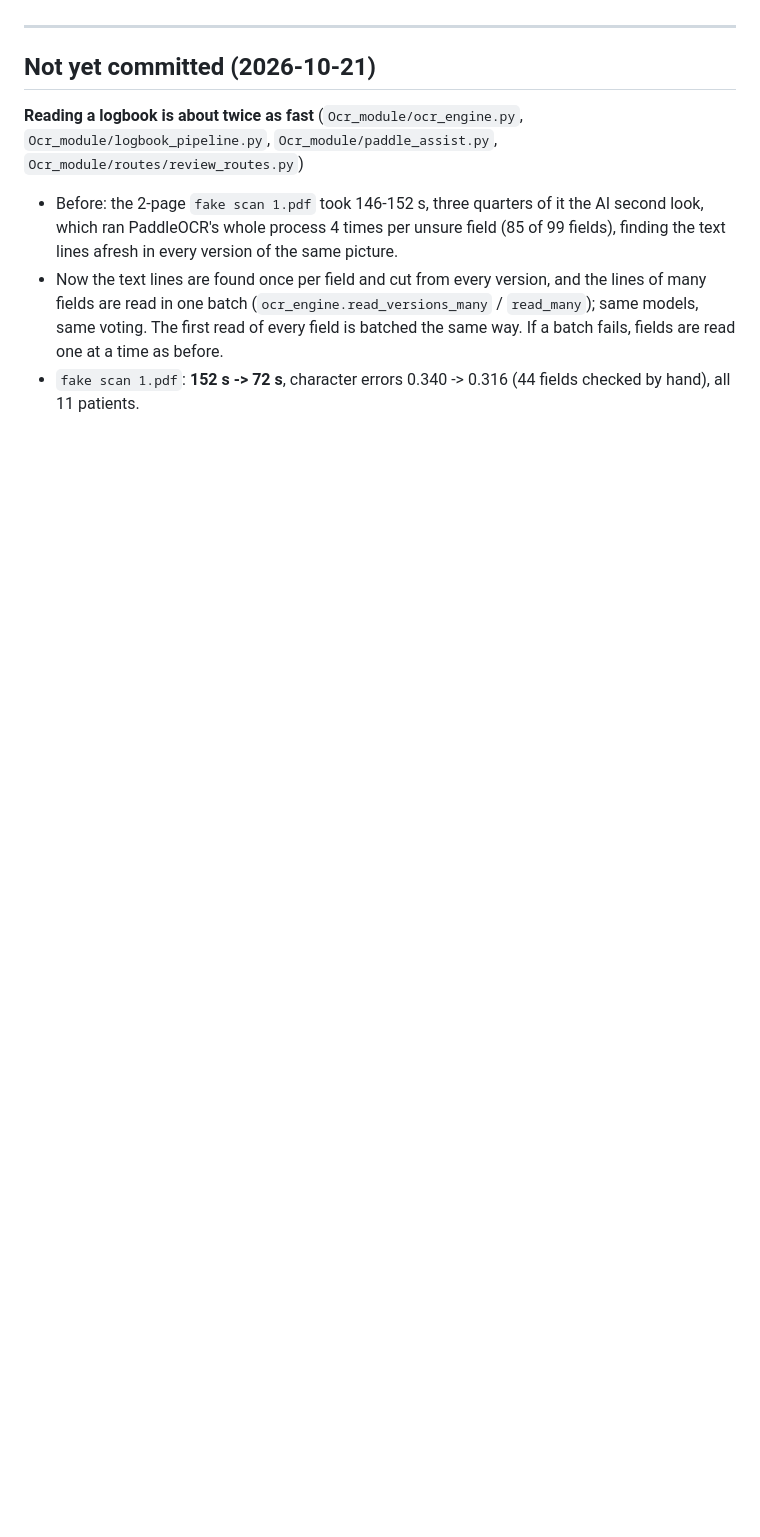
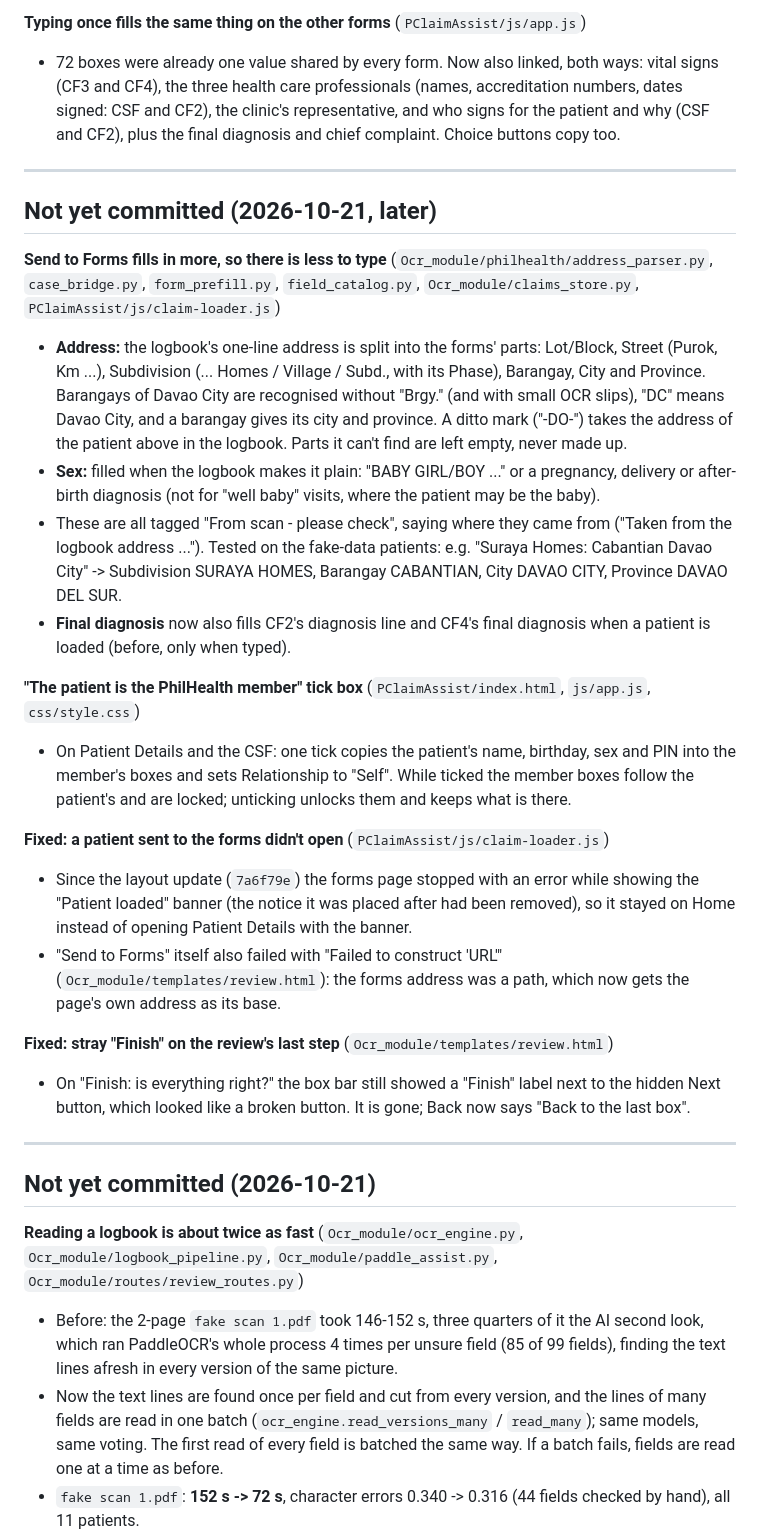
Before and after one commit to JREIGHDEE/PCLAIM_INTEGRATION, a Markdown page: CHANGELOG.md, the part around one of its changes. Rendered like a GitHub page; blank space fills up the shorter version.

```diff
--- a/CHANGELOG.md
+++ b/CHANGELOG.md
@@ -11,3 +63,51 @@ Related documents:
+**Typing once fills the same thing on the other forms** (`PClaimAssist/js/app.js`)
+- 72 boxes were already one value shared by every form. Now also linked,
+  both ways: vital signs (CF3 and CF4), the three health care professionals
+  (names, accreditation numbers, dates signed: CSF and CF2), the clinic's
+  representative, and who signs for the patient and why (CSF and CF2), plus
+  the final diagnosis and chief complaint. Choice buttons copy too.
+
+---
+
+## Not yet committed (2026-10-21, later)
+
+**Send to Forms fills in more, so there is less to type** (`Ocr_module/philhealth/address_parser.py`, `case_bridge.py`, `form_prefill.py`, `field_catalog.py`, `Ocr_module/claims_store.py`, `PClaimAssist/js/claim-loader.js`)
+- **Address:** the logbook's one-line address is split into the forms'
+  parts: Lot/Block, Street (Purok, Km ...), Subdivision (... Homes /
+  Village / Subd., with its Phase), Barangay, City and Province. Barangays
+  of Davao City are recognised without "Brgy." (and with small OCR slips),
+  "DC" means Davao City, and a barangay gives its city and province. A
+  ditto mark ("-DO-") takes the address of the patient above in the
+  logbook. Parts it can't find are left empty, never made up.
+- **Sex:** filled when the logbook makes it plain: "BABY GIRL/BOY ..." or a
+  pregnancy, delivery or after-birth diagnosis (not for "well baby" visits,
+  where the patient may be the baby).
+- These are all tagged "From scan - please check", saying where they came
+  from ("Taken from the logbook address ..."). Tested on the fake-data
+  patients: e.g. "Suraya Homes: Cabantian Davao City" -> Subdivision SURAYA
+  HOMES, Barangay CABANTIAN, City DAVAO CITY, Province DAVAO DEL SUR.
+- **Final diagnosis** now also fills CF2's diagnosis line and CF4's final
+  diagnosis when a patient is loaded (before, only when typed).
+
+**"The patient is the PhilHealth member" tick box** (`PClaimAssist/index.html`, `js/app.js`, `css/style.css`)
+- On Patient Details and the CSF: one tick copies the patient's name,
+  birthday, sex and PIN into the member's boxes and sets Relationship to
+  "Self". While ticked the member boxes follow the patient's and are
+  locked; unticking unlocks them and keeps what is there.
+
+**Fixed: a patient sent to the forms didn't open** (`PClaimAssist/js/claim-loader.js`)
+- Since the layout update (`7a6f79e`) the forms page stopped with an error
+  while showing the "Patient loaded" banner (the notice it was placed after
+  had been removed), so it stayed on Home instead of opening Patient
+  Details with the banner.
+- "Send to Forms" itself also failed with "Failed to construct 'URL'"
+  (`Ocr_module/templates/review.html`): the forms address was a path, which
+  now gets the page's own address as its base.
+
+**Fixed: stray "Finish" on the review's last step** (`Ocr_module/templates/review.html`)
+- On "Finish: is everything right?" the box bar still showed a "Finish"
+  label next to the hidden Next button, which looked like a broken button.
+  It is gone; Back now says "Back to the last box".
 
 ---
 
```
Also changed, not shown: other parts of CHANGELOG.md (+52 -0 lines), docs/screenshots/2026-10-21_024025_review.jpg (added), 15 other files.
